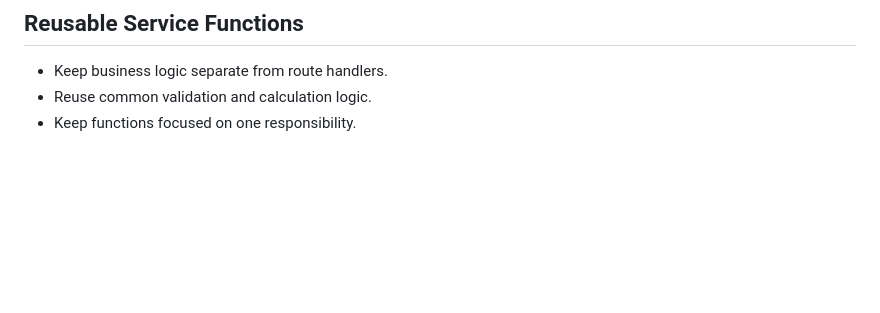
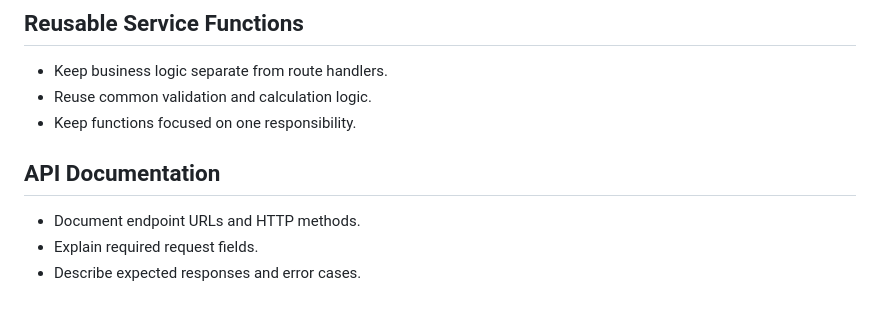
Before and after one commit to AfeedaKN/FitVibe-Ecom, a Markdown page: README.md, the part around the change. Rendered like a GitHub page; blank space fills up the shorter version.

Commit message:
docs: improve API documentation

```diff
--- a/README.md
+++ b/README.md
@@ -1079,3 +1079,10 @@ GitHub: AfeedaKN
 - Keep business logic separate from route handlers.
 - Reuse common validation and calculation logic.
 - Keep functions focused on one responsibility.
+
+
+## API Documentation
+
+- Document endpoint URLs and HTTP methods.
+- Explain required request fields.
+- Describe expected responses and error cases.
```
